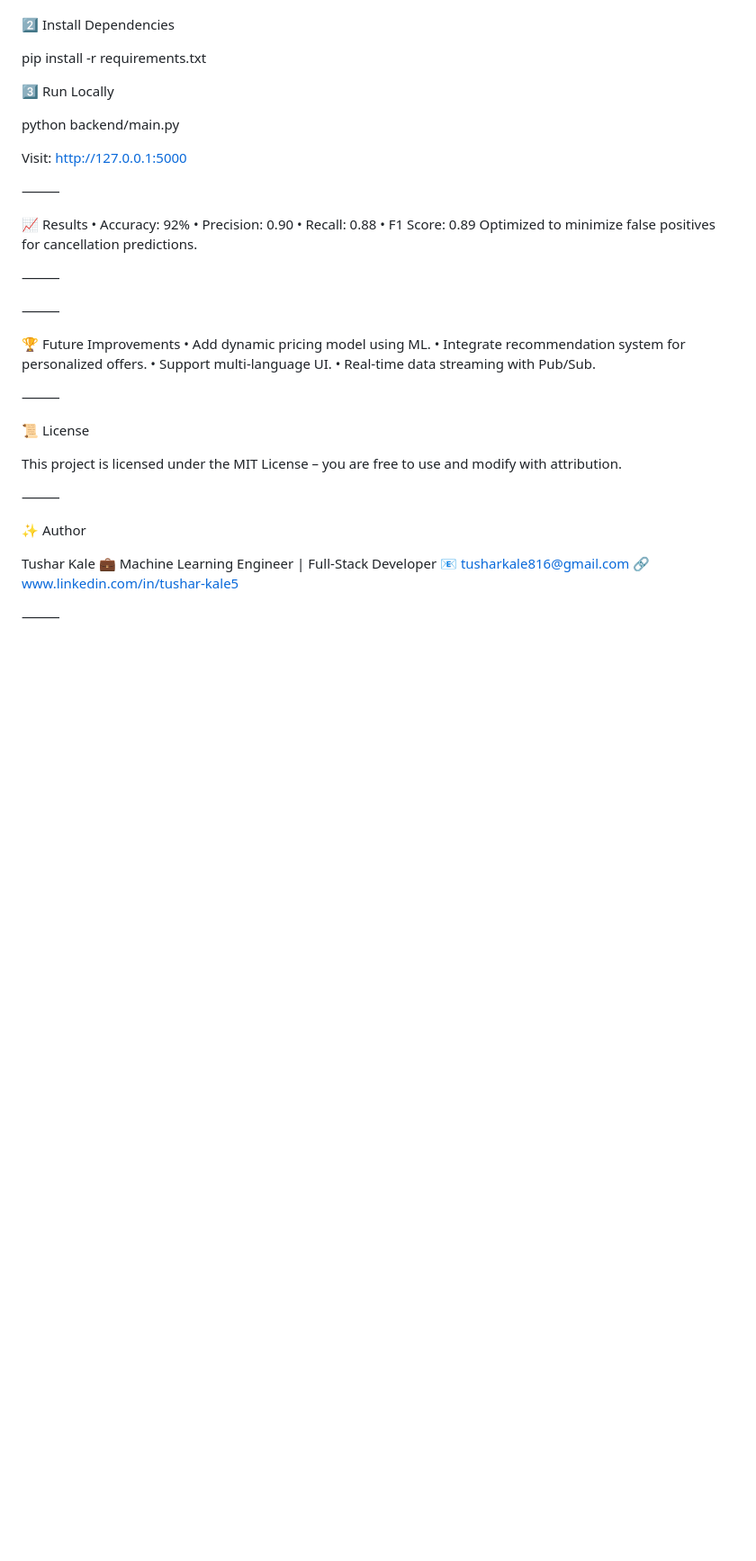
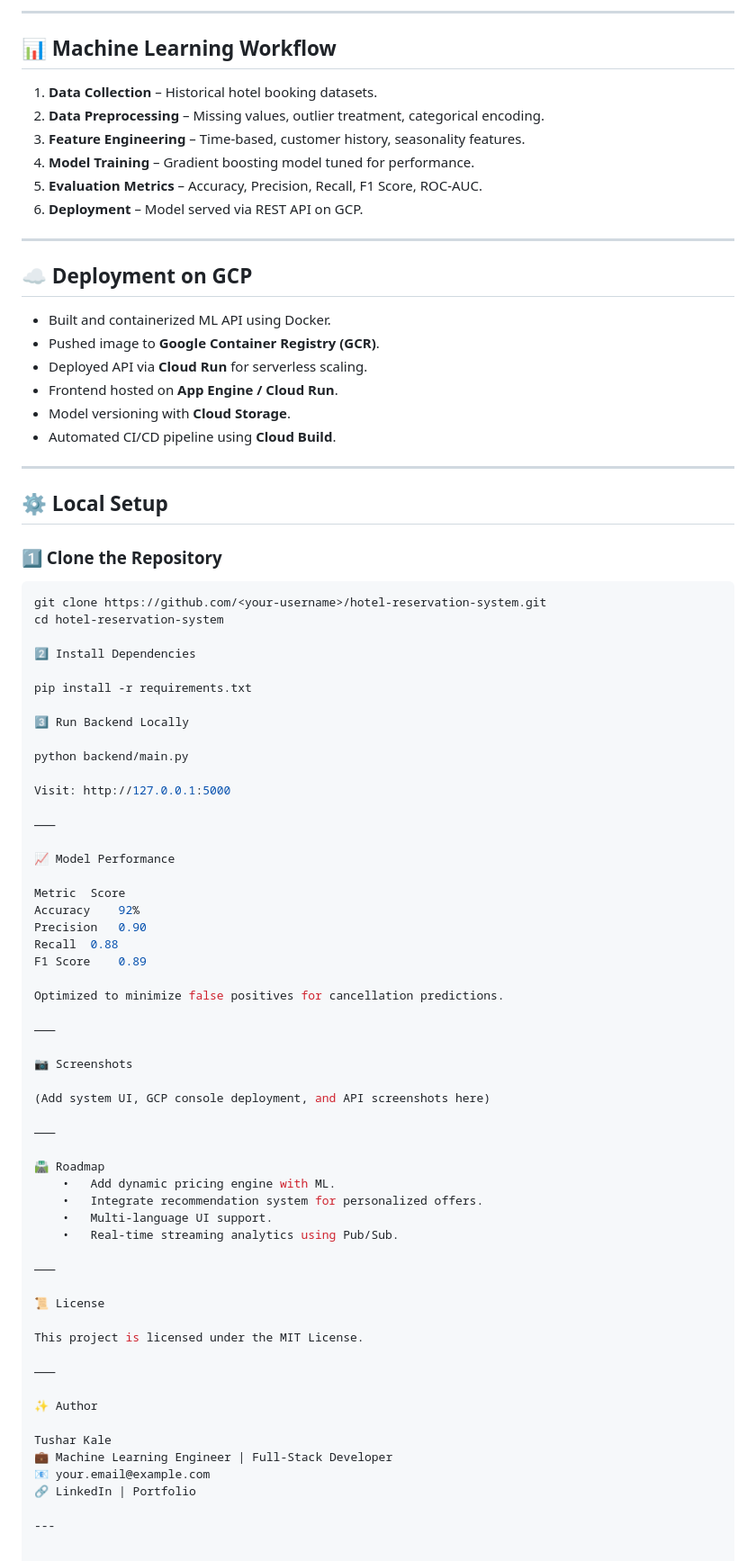
Before and after one commit to tushar7058/MLOPS_Project1, a Markdown page: README.md, the part around one of its changes. Shown at 90% size. Rendered like a GitHub page; blank space fills up the shorter version.

````diff
--- a/README.md
+++ b/README.md
@@ -90,10 +69,37 @@ git clone https://github.com/yourusername/hotel-reservation-system.git
+---
+
+## 📊 Machine Learning Workflow
+1. **Data Collection** – Historical hotel booking datasets.
+2. **Data Preprocessing** – Missing values, outlier treatment, categorical encoding.
+3. **Feature Engineering** – Time-based, customer history, seasonality features.
+4. **Model Training** – Gradient boosting model tuned for performance.
+5. **Evaluation Metrics** – Accuracy, Precision, Recall, F1 Score, ROC-AUC.
+6. **Deployment** – Model served via REST API on GCP.
+
+---
+
+## ☁️ Deployment on GCP
+- Built and containerized ML API using Docker.
+- Pushed image to **Google Container Registry (GCR)**.
+- Deployed API via **Cloud Run** for serverless scaling.
+- Frontend hosted on **App Engine / Cloud Run**.
+- Model versioning with **Cloud Storage**.
+- Automated CI/CD pipeline using **Cloud Build**.
+
+---
+
+## ⚙️ Local Setup
+
+### **1️⃣ Clone the Repository**
+```bash
+git clone https://github.com/<your-username>/hotel-reservation-system.git
 cd hotel-reservation-system
 
 2️⃣ Install Dependencies
 
 pip install -r requirements.txt
 
-3️⃣ Run Locally
+3️⃣ Run Backend Locally
 
 python backend/main.py
 
@@ -101,28 +107,35 @@ Visit: http://127.0.0.1:5000
 
 ⸻
 
-📈 Results
-	•	Accuracy: 92%
-	•	Precision: 0.90
-	•	Recall: 0.88
-	•	F1 Score: 0.89
+📈 Model Performance
+
+Metric	Score
+Accuracy	92%
+Precision	0.90
+Recall	0.88
+F1 Score	0.89
+
 Optimized to minimize false positives for cancellation predictions.
 
 ⸻
 
+📷 Screenshots
+
+(Add system UI, GCP console deployment, and API screenshots here)
+
 ⸻
 
-🏆 Future Improvements
-	•	Add dynamic pricing model using ML.
+🛣️ Roadmap
+	•	Add dynamic pricing engine with ML.
 	•	Integrate recommendation system for personalized offers.
-	•	Support multi-language UI.
-	•	Real-time data streaming with Pub/Sub.
+	•	Multi-language UI support.
+	•	Real-time streaming analytics using Pub/Sub.
 
 ⸻
 
 📜 License
 
-This project is licensed under the MIT License – you are free to use and modify with attribution.
+This project is licensed under the MIT License.
 
 ⸻
 
@@ -130,7 +143,7 @@ This project is licensed under the MIT License – you are free to use and modif
 
 Tushar Kale
 💼 Machine Learning Engineer | Full-Stack Developer
-📧 tusharkale816@gmail.com
-🔗 www.linkedin.com/in/tushar-kale5
+📧 your.email@example.com
+🔗 LinkedIn | Portfolio
 
-⸻
+---
````
Also changed, not shown: other parts of README.md (+58 -79 lines).
